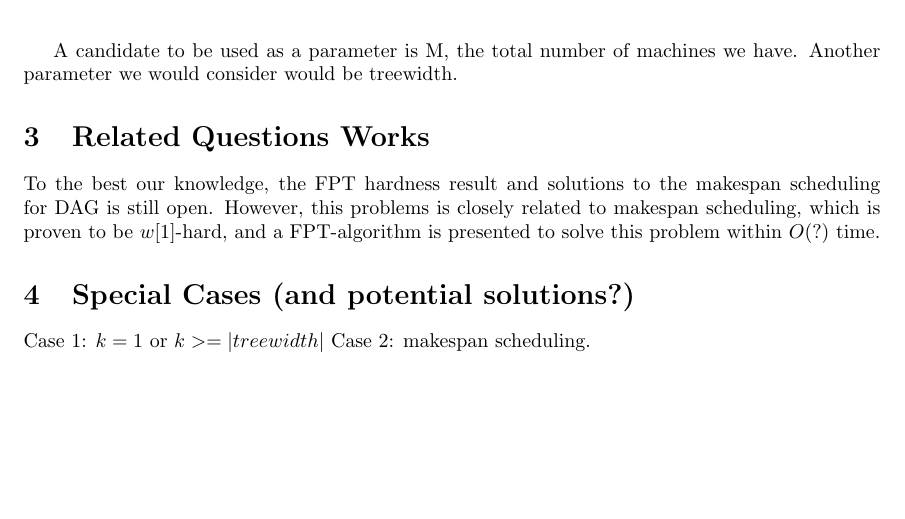
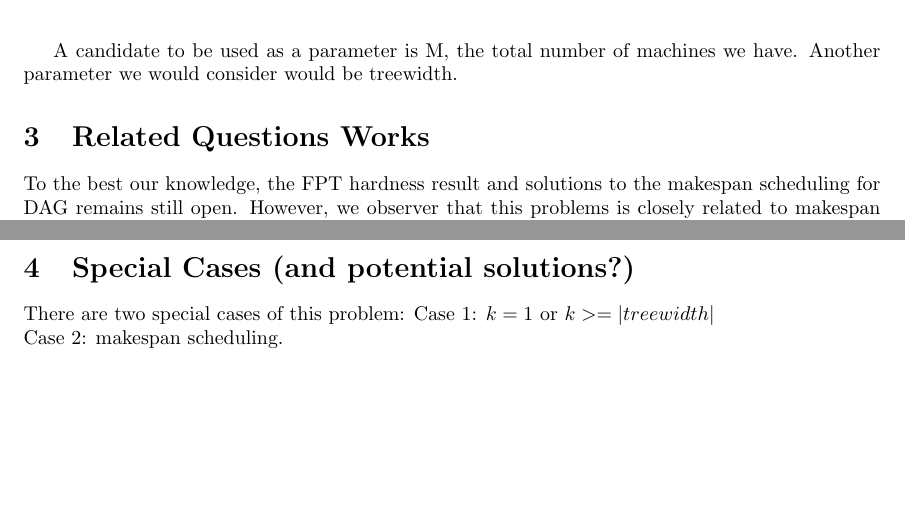
Before and after one commit to awright96/team2_project1_PAC_2017, a LaTeX paper (report/openproblem_report.tex): part of page 2 of 2 before the commit and two parts of page 2 of 2 after it, the two joined at a grey line, cut so that both start at the same text. Compiled offline with pdfLaTeX.

Commit message:
Update openproblem_report.tex

```diff
--- a/report/openproblem_report.tex
+++ b/report/openproblem_report.tex
@@ -82,8 +82,6 @@ we have. Another parameter we would consider would be treewidth.
 
 \section{Related Questions Works}
 To the best our knowledge, the FPT hardness result and solutions to the
-makespan scheduling for DAG is still open.
-However, this problems is closely related to makespan scheduling, which
-is proven to be $w[1]$-hard, and a FPT-algorithm is presented to solve
-this problem within $O(?)$ time.
+makespan scheduling for DAG remains still open.
+However, we observer that this problems is closely related to makespan scheduling.
 
@@ -91,6 +104,7 @@ this problem within $O(?)$ time.
 
 \section{Special Cases (and potential solutions?)}
-Case 1: $k = 1$ or $k >= |treewidth|$
+There are two special cases of this problem:
+Case 1: $k = 1$ or $k >= |treewidth|$ \\
 Case 2: makespan scheduling.
 
 \end{document}
```
Also changed, not shown: report/openproblem_report.tex (15 more changed lines).
